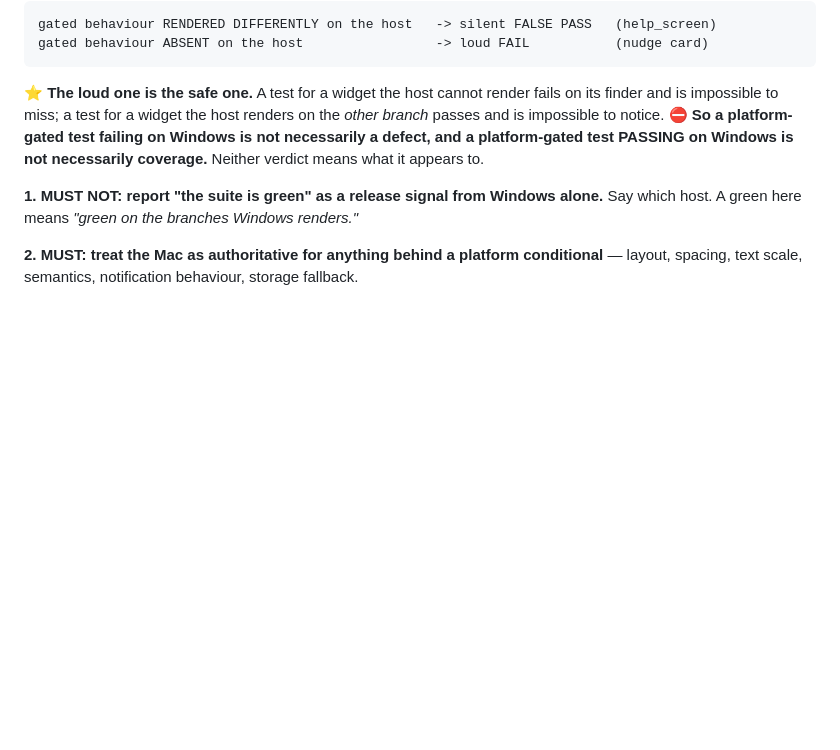
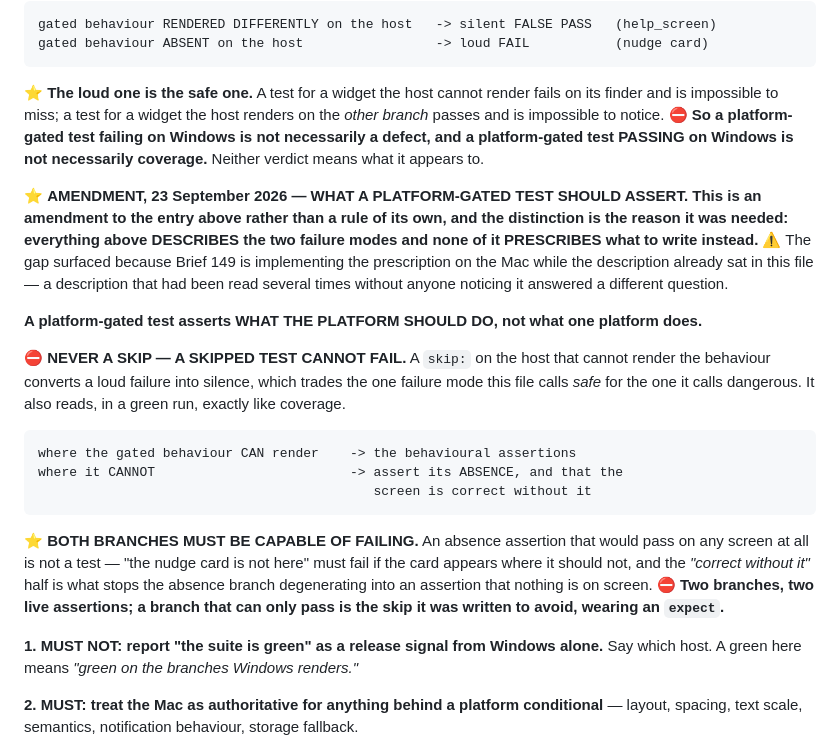
Before and after one commit to AusWazDev/epilepsyrecorder, a Markdown page: CLAUDE.md, the part around the change. Rendered like a GitHub page; blank space fills up the shorter version.

Commit message:
What a platform-gated test should assert
An amendment to the Windows-green entry, not a rule of its own, and the
distinction is the reason it was needed: everything already there DESCRIBES the
two failure modes and none of it PRESCRIBES what to write instead. The
description had been read several times without anyone noticing it answered a
different question - the gap surfaced only because Brief 149 is implementing
the prescription on the Mac while the description already sat in this file.

A platform-gated test asserts what the PLATFORM SHOULD DO, not what one
platform does.

NEVER A SKIP - A SKIPPED TEST CANNOT FAIL. A skip: on the host that cannot
render the behaviour converts a loud failure into silence, which trades the one
failure mode this file calls safe for the one it calls dangerous. It also
reads, in a green run, exactly like coverage.

Where the gated behaviour can render: the behavioural assertions. Where it
cannot: assert its ABSENCE, and that the screen is correct without it.

BOTH BRANCHES MUST BE CAPABLE OF FAILING, and that is the half that is easy to
get wrong. An absence assertion that would pass on any screen at all is not a
test - "the nudge card is not here" must fail if the card appears where it
should not - and the "correct without it" half is what stops the absence branch
degenerating into an assertion that nothing is on screen. A branch that can
only pass is the skip it was written to avoid, wearing an expect.

Placed between the description and the existing numbered rules so the entry
reads description then prescription, rather than appended after guidance about
reporting and authority that is about something else.

Verified by grep at its lines - the heading at :1016, the rule at :1023, the
no-skip clause at :1025 and the both-branches clause at :1034 - and confirmed
to sit beneath the two-failure-modes table at :1008 and above the existing
MUSTs at :1040.

CLAUDE.md only. No code, no tests, no toolchain.

Co-Authored-By: Claude Opus 5 (1M context) <noreply@anthropic.com>

```diff
--- a/CLAUDE.md
+++ b/CLAUDE.md
@@ -1013,6 +1013,30 @@ passes and is impossible to notice. ⛔ **So a platform-gated test failing on Wi
 necessarily a defect, and a platform-gated test PASSING on Windows is not necessarily coverage.**
 Neither verdict means what it appears to.
 
+⭐ **AMENDMENT, 23 September 2026 — WHAT A PLATFORM-GATED TEST SHOULD ASSERT. This is an
+amendment to the entry above rather than a rule of its own, and the distinction is the reason it
+was needed: everything above DESCRIBES the two failure modes and none of it PRESCRIBES what to
+write instead.** ⚠️ The gap surfaced because Brief 149 is implementing the prescription on the
+Mac while the description already sat in this file — a description that had been read several
+times without anyone noticing it answered a different question.
+
+**A platform-gated test asserts WHAT THE PLATFORM SHOULD DO, not what one platform does.**
+
+⛔ **NEVER A SKIP — A SKIPPED TEST CANNOT FAIL.** A `skip:` on the host that cannot render the
+behaviour converts a loud failure into silence, which trades the one failure mode this file
+calls *safe* for the one it calls dangerous. It also reads, in a green run, exactly like
+coverage.
+
+    where the gated behaviour CAN render    -> the behavioural assertions
+    where it CANNOT                         -> assert its ABSENCE, and that the
+                                               screen is correct without it
+
+⭐ **BOTH BRANCHES MUST BE CAPABLE OF FAILING.** An absence assertion that would pass on any
+screen at all is not a test — "the nudge card is not here" must fail if the card appears where
+it should not, and the *"correct without it"* half is what stops the absence branch degenerating
+into an assertion that nothing is on screen. ⛔ **Two branches, two live assertions; a branch that
+can only pass is the skip it was written to avoid, wearing an `expect`.**
+
 **1. MUST NOT: report "the suite is green" as a release signal from Windows alone.** Say which
 host. A green here means *"green on the branches Windows renders."*
 
```
